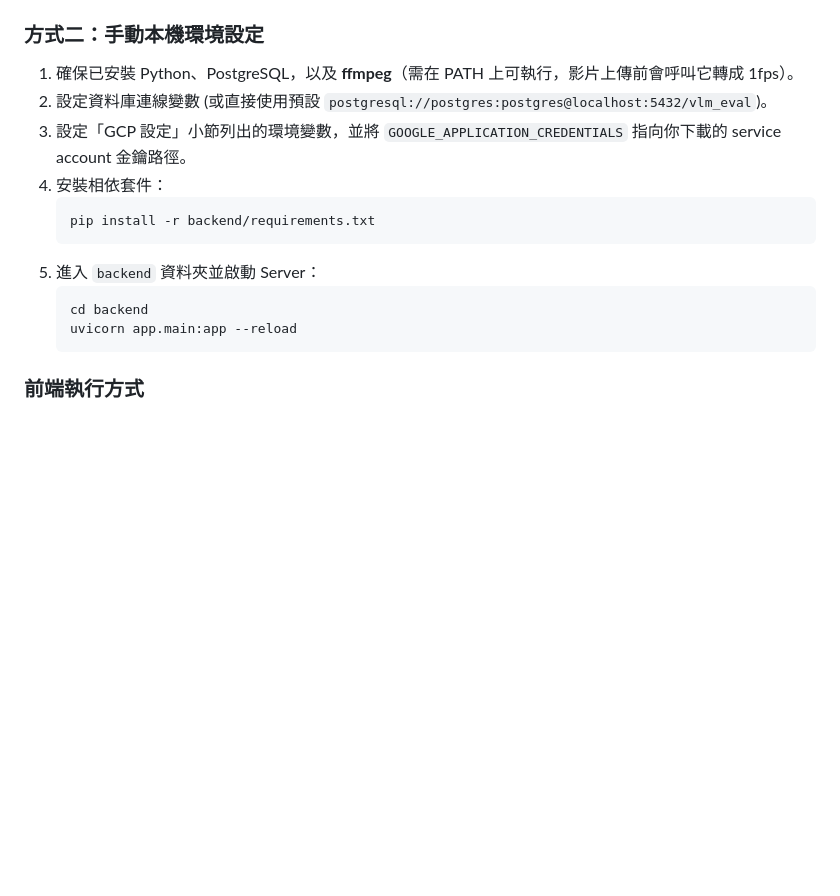
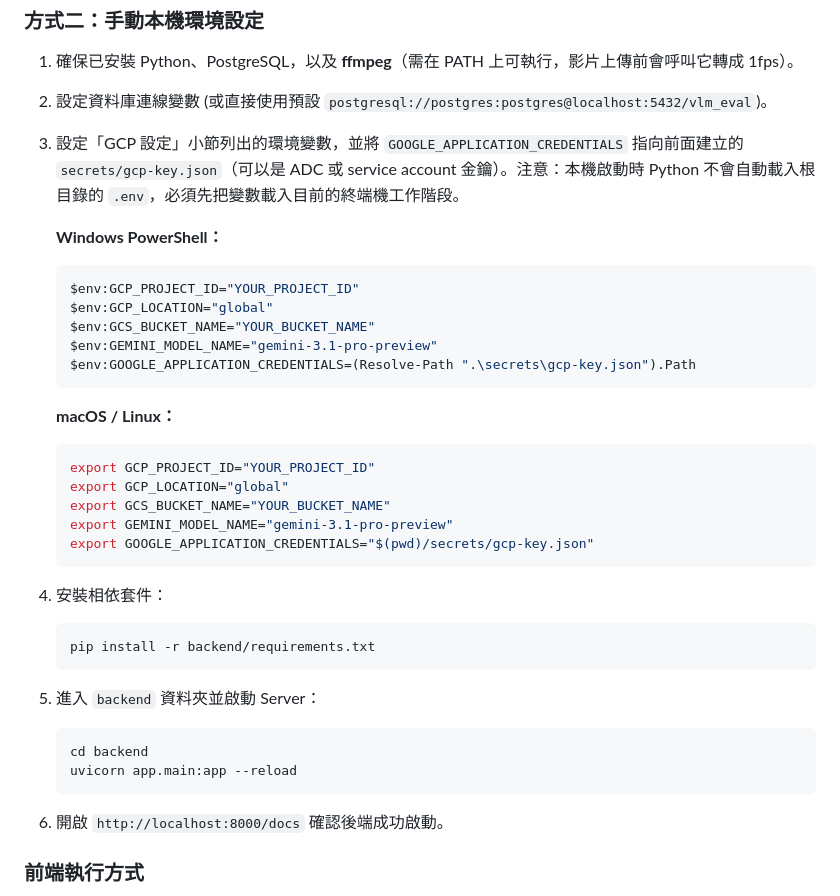
Before and after one commit to 5595qaq/my-awesome-project, a Markdown page: README.md, the part around one of its changes. Rendered like a GitHub page; blank space fills up the shorter version.

````diff
--- a/README.md
+++ b/README.md
@@ -71,7 +185,25 @@
 ### 方式二：手動本機環境設定
 1. 確保已安裝 Python、PostgreSQL，以及 **ffmpeg**（需在 PATH 上可執行，影片上傳前會呼叫它轉成 1fps）。
 2. 設定資料庫連線變數 (或直接使用預設 `postgresql://postgres:postgres@localhost:5432/vlm_eval`)。
-3. 設定「GCP 設定」小節列出的環境變數，並將 `GOOGLE_APPLICATION_CREDENTIALS` 指向你下載的 service account 金鑰路徑。
+3. 設定「GCP 設定」小節列出的環境變數，並將 `GOOGLE_APPLICATION_CREDENTIALS` 指向前面建立的 `secrets/gcp-key.json`（可以是 ADC 或 service account 金鑰）。注意：本機啟動時 Python 不會自動載入根目錄的 `.env`，必須先把變數載入目前的終端機工作階段。
+
+   **Windows PowerShell：**
+   ```powershell
+   $env:GCP_PROJECT_ID="YOUR_PROJECT_ID"
+   $env:GCP_LOCATION="global"
+   $env:GCS_BUCKET_NAME="YOUR_BUCKET_NAME"
+   $env:GEMINI_MODEL_NAME="gemini-3.1-pro-preview"
+   $env:GOOGLE_APPLICATION_CREDENTIALS=(Resolve-Path ".\secrets\gcp-key.json").Path
+   ```
+
+   **macOS / Linux：**
+   ```bash
+   export GCP_PROJECT_ID="YOUR_PROJECT_ID"
+   export GCP_LOCATION="global"
+   export GCS_BUCKET_NAME="YOUR_BUCKET_NAME"
+   export GEMINI_MODEL_NAME="gemini-3.1-pro-preview"
+   export GOOGLE_APPLICATION_CREDENTIALS="$(pwd)/secrets/gcp-key.json"
+   ```
 4. 安裝相依套件：
    ```bash
    pip install -r backend/requirements.txt
@@ -81,6 +213,7 @@
    cd backend
    uvicorn app.main:app --reload
    ```
+6. 開啟 `http://localhost:8000/docs` 確認後端成功啟動。
 
 ### 前端執行方式
 1. 無需特別的伺服器。請使用檔案總管進入 `frontend` 資料夾，直接**對著 `index.html` 點擊兩下**開啟，或是將 `index.html` 檔案**直接拖曳到您的瀏覽器視窗**中。
````
Also changed, not shown: other parts of README.md (+132 -18 lines).
